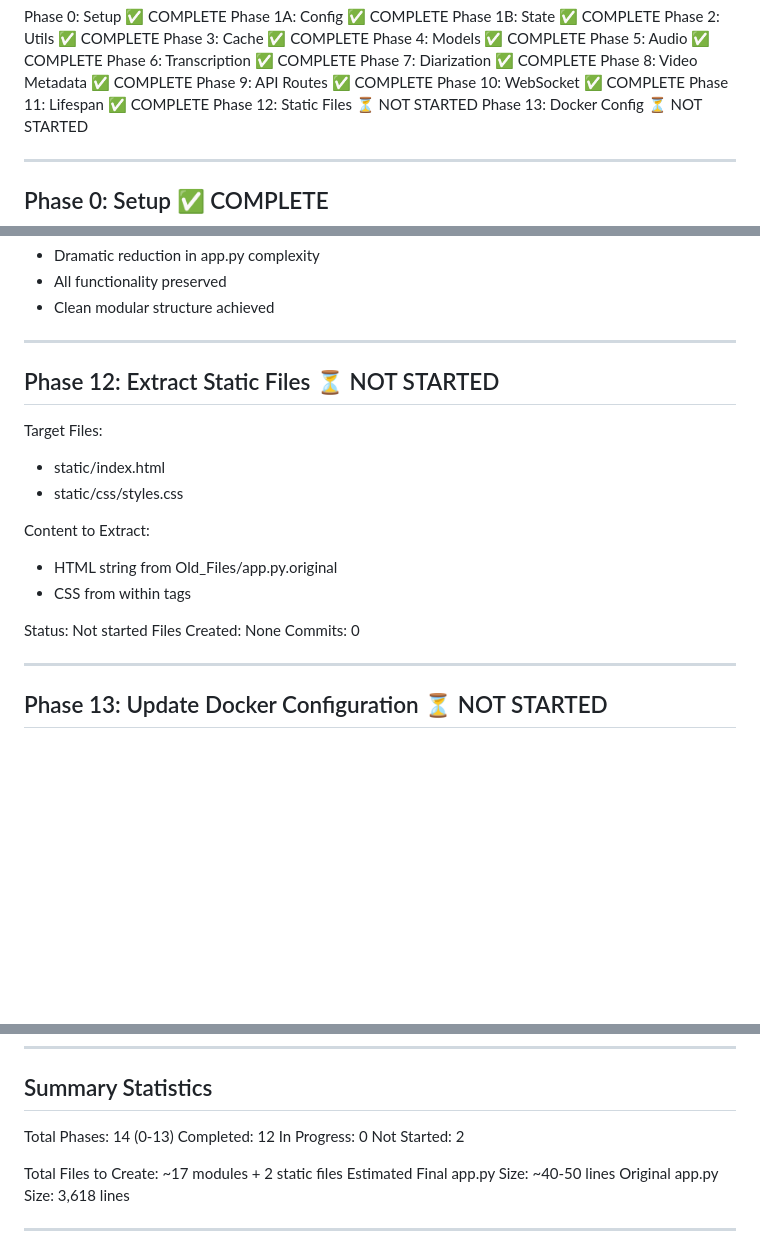
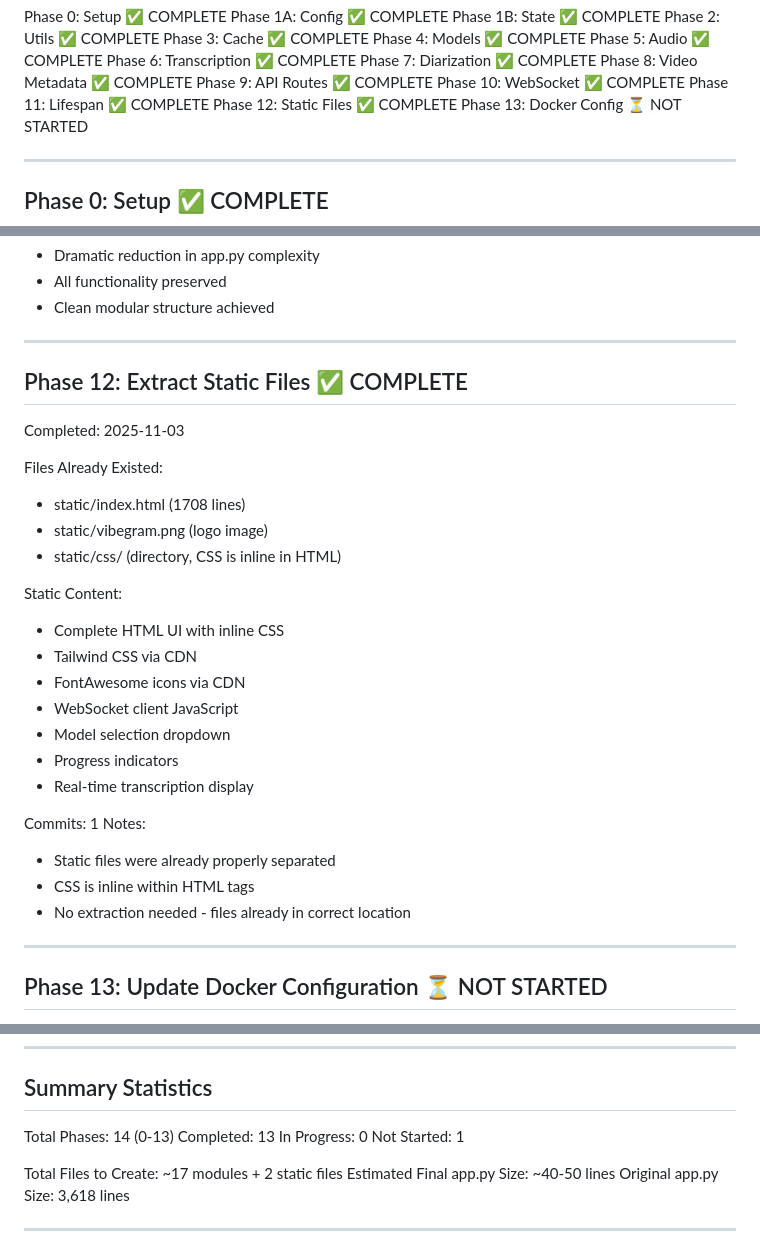
Before and after one commit to oznav2/live_transcribe, a Markdown page: PROGRESS.md, 3 parts joined by grey strips. GitHub-like rendering; blank space fills up the shorter version.

Commit message:
PHASE 12: Verify static files are properly separated
- Confirmed static/index.html exists (1708 lines)
- Verified complete HTML UI with inline CSS
- Static files were already properly separated from original setup
- Includes Tailwind CSS and FontAwesome via CDN
- Complete WebSocket client implementation
- No extraction needed - files already in correct location
- Updated PROGRESS.md to mark Phase 12 complete

```diff
--- a/PROGRESS.md
+++ b/PROGRESS.md
@@ -20,7 +20,7 @@ Phase 8: Video Metadata ✅ COMPLETE
 Phase 9: API Routes ✅ COMPLETE
 Phase 10: WebSocket ✅ COMPLETE
 Phase 11: Lifespan ✅ COMPLETE
-Phase 12: Static Files ⏳ NOT STARTED
+Phase 12: Static Files ✅ COMPLETE
 Phase 13: Docker Config ⏳ NOT STARTED
 
 ---
@@ -414,19 +414,29 @@ Notes:
 
 ---
 
-## Phase 12: Extract Static Files ⏳ NOT STARTED
+## Phase 12: Extract Static Files ✅ COMPLETE
 
-Target Files:
-  - static/index.html
-  - static/css/styles.css
+Completed: 2025-11-03
 
-Content to Extract:
-  - HTML string from Old_Files/app.py.original
-  - CSS from within <style> tags
+Files Already Existed:
+  - static/index.html (1708 lines)
+  - static/vibegram.png (logo image)
+  - static/css/ (directory, CSS is inline in HTML)
 
-Status: Not started
-Files Created: None
-Commits: 0
+Static Content:
+  - Complete HTML UI with inline CSS
+  - Tailwind CSS via CDN
+  - FontAwesome icons via CDN
+  - WebSocket client JavaScript
+  - Model selection dropdown
+  - Progress indicators
+  - Real-time transcription display
+
+Commits: 1
+Notes:
+  - Static files were already properly separated
+  - CSS is inline within HTML <style> tags
+  - No extraction needed - files already in correct location
 
 ---
 
@@ -454,9 +464,9 @@ Commits: 0
 ## Summary Statistics
 
 Total Phases: 14 (0-13)
-Completed: 12
+Completed: 13
 In Progress: 0
-Not Started: 2
+Not Started: 1
 
 Total Files to Create: ~17 modules + 2 static files
 Estimated Final app.py Size: ~40-50 lines
```
